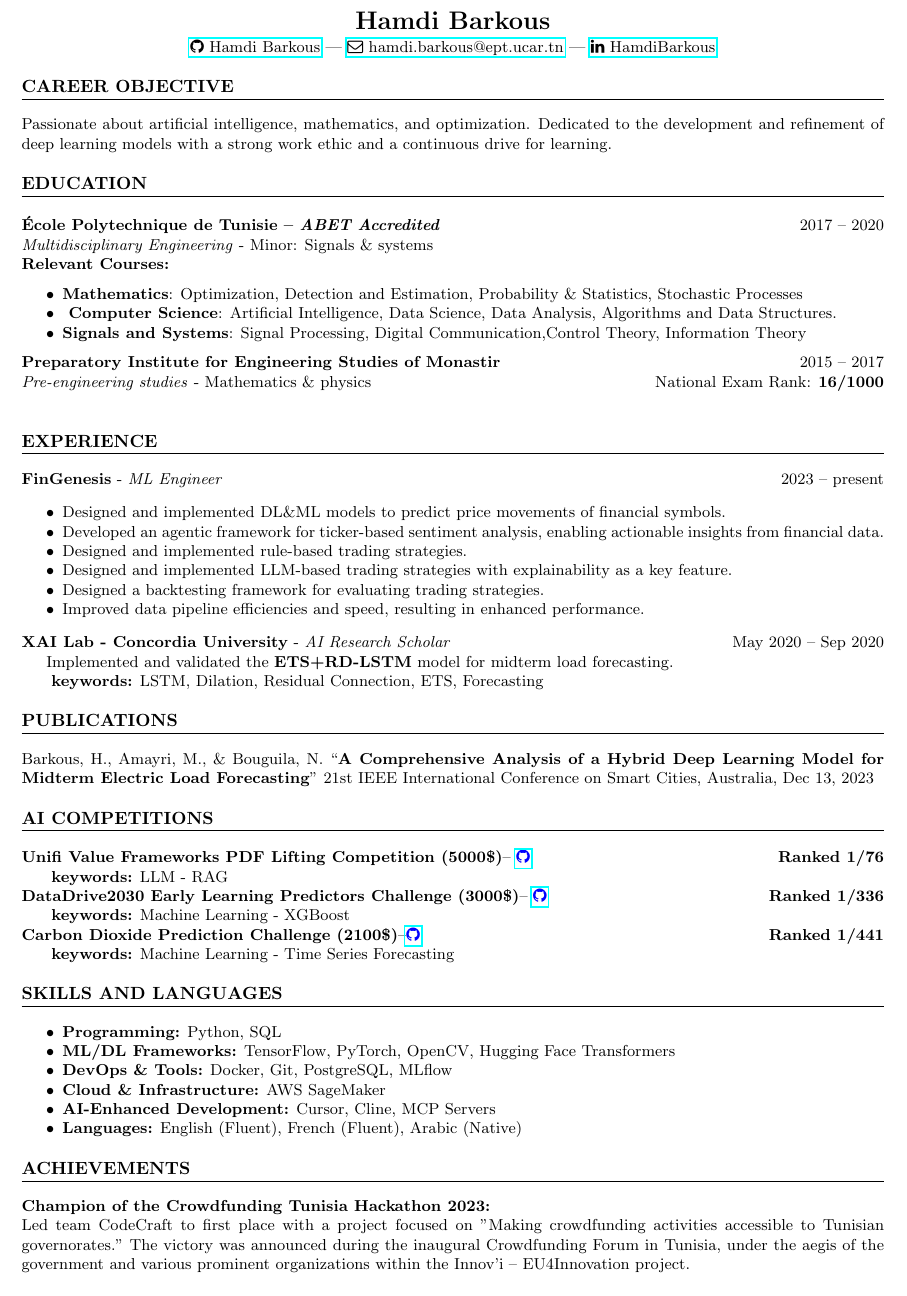
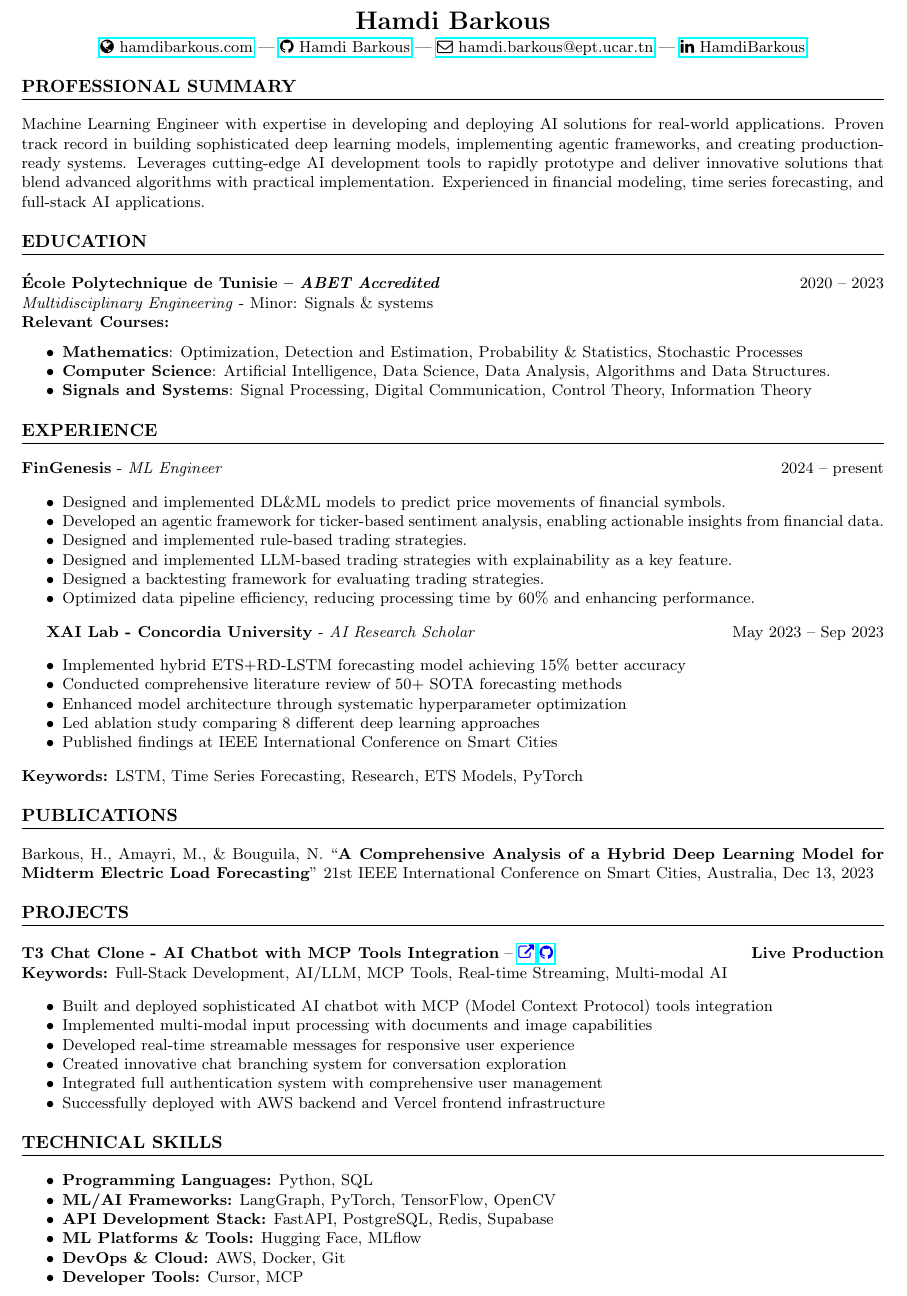
Before and after one commit to HamdiBarkous/portfolio, a LaTeX CV (resume.tex): part of the page, cut so that both start at the same text. Compiled offline with pdfLaTeX.

```diff
--- a/resume.tex
+++ b/resume.tex
@@ -26,30 +25,29 @@
 % Header
 \begin{center}
 \textbf{\huge Hamdi Barkous}\\[2pt] % Name
-\href{https://github.com/HamdiBarkous}{\faGithub\ Hamdi Barkous}
+\href{https://hamdibarkous.com}{\faGlobe\ hamdibarkous.com}
+ | \href{https://github.com/HamdiBarkous}{\faGithub\ Hamdi Barkous}
  | \href{mailto:hamdi.barkous@ept.ucar.tn}{\faEnvelopeO\ hamdi.barkous@ept.ucar.tn}
  | \href{https://www.linkedin.com/in/HamdiBarkous}{\faLinkedin\ HamdiBarkous}
  % Contact info
 \end{center}
 
-\section*{CAREER OBJECTIVE}
-Passionate about artificial intelligence, mathematics, and optimization. Dedicated to the development and refinement of deep learning models with a strong work ethic and a continuous drive for learning.
+\section*{PROFESSIONAL SUMMARY}
+Machine Learning Engineer with expertise in developing and deploying AI solutions for real-world applications. Proven track record in building sophisticated deep learning models, implementing agentic frameworks, and creating production-ready systems. Leverages cutting-edge AI development tools to rapidly prototype and deliver innovative solutions that blend advanced algorithms with practical implementation. Experienced in financial modeling, time series forecasting, and full-stack AI applications.
 
 \section*{EDUCATION}
 \textbf{École Polytechnique de Tunisie -- \textit{ABET Accredited}}
-\hfill 2017 -- 2020\\
+\hfill 2020 -- 2023\\
 \textit{Multidisciplinary Engineering} - Minor: Signals \& systems \\
 \textbf{Relevant Courses:}
 \begin{itemize}
-            \item \textbf{Mathematics}: Optimization, Detection and Estimation, Probability \& Statistics, Stochastic Processes
-            \item \textbf{ Computer Science}: Artificial Intelligence, Data Science, Data Analysis, Algorithms and Data Structures.
-            \item \textbf{Signals and Systems}: Signal Processing, Digital Communication,Control Theory,  Information Theory
+    \item \textbf{Mathematics}: Optimization, Detection and Estimation, Probability \& Statistics, Stochastic Processes
+    \item \textbf{Computer Science}: Artificial Intelligence, Data Science, Data Analysis, Algorithms and Data Structures.
+    \item \textbf{Signals and Systems}: Signal Processing, Digital Communication, Control Theory, Information Theory
 \end{itemize}
-\textbf{Preparatory Institute for Engineering Studies of Monastir} \hfill 2015 -- 2017\\
-\textit{Pre-engineering studies} - Mathematics \& physics \hfill National Exam Rank: \textbf{16/1000}\\
 
 \section*{EXPERIENCE}
-\textbf{FinGenesis} - \textit{ML Engineer} \hfill 2023 -- present
+\textbf{FinGenesis} - \textit{ML Engineer} \hfill 2024 -- present
 
 \begin{itemize}
     \item Designed and implemented DL\&ML models to predict price movements of financial symbols.
@@ -57,39 +55,45 @@
     \item Designed and implemented rule-based trading strategies.
     \item Designed and implemented LLM-based trading strategies with explainability as a key feature.
     \item Designed a backtesting framework for evaluating trading strategies.
-    \item Improved data pipeline efficiencies and speed, resulting in enhanced performance.
+    \item Optimized data pipeline efficiency, reducing processing time by 60\% and enhancing performance.
 \end{itemize}
-\textbf{XAI Lab - Concordia University} - \textit{AI Research Scholar} \hfill May 2020 -- Sep 2020
 
-Implemented and validated the \textbf{ETS+RD-LSTM} model for midterm load forecasting. \\
- \phantom{aaa} \textbf{keywords:} LSTM, Dilation, Residual Connection, ETS, Forecasting
+\textbf{XAI Lab - Concordia University} - \textit{AI Research Scholar} \hfill May 2023 -- Sep 2023
+
+\begin{itemize}
+    \item Implemented hybrid ETS+RD-LSTM forecasting model achieving 15\% better accuracy
+    \item Conducted comprehensive literature review of 50+ SOTA forecasting methods
+    \item Enhanced model architecture through systematic hyperparameter optimization
+    \item Led ablation study comparing 8 different deep learning approaches
+    \item Published findings at IEEE International Conference on Smart Cities
+\end{itemize}
+\textbf{Keywords:} LSTM, Time Series Forecasting, Research, ETS Models, PyTorch
+
 \section*{PUBLICATIONS}
 \noindent Barkous, H., Amayri, M., \& Bouguila, N. ``\textbf{A Comprehensive Analysis of a Hybrid Deep Learning Model for Midterm Electric Load Forecasting}" 21st IEEE International Conference on Smart Cities, Australia, Dec 13, 2023
-\section*{AI COMPETITIONS}
-\textbf{Unifi Value Frameworks PDF Lifting Competition (5000\$)}--  \href{https://github.com/HamdiBarkous/Unifi-Value-Frameworks-PDF-Lifting-Competition}{\textcolor{blue}{\href{https://github.com/HamdiBarkous/Unifi-Value-Frameworks-PDF-Lifting-Competition}{\faGithub}}} \hfill \textbf{Ranked 1/76} \\
-\phantom{aaa} \textbf{keywords:} LLM - RAG
-\\
-\textbf{DataDrive2030 Early Learning Predictors Challenge (3000\$)}--  \href{https://github.com/HamdiBarkous/DataDrive2030-Early-Learning-Predictors-Challenge}{\textcolor{blue}{\href{https://github.com/HamdiBarkous/DataDrive2030-Early-Learning-Predictors-Challenge}{\faGithub}}} \hfill \textbf{Ranked 1/336} \\
-\phantom{aaa} \textbf{keywords:} Machine Learning - XGBoost
-\\
-\textbf{Carbon Dioxide Prediction Challenge (2100\$)}--\href{https://github.com/HamdiBarkous/UmojaHack-Africa-2023-Carbon-Dioxide-Prediction-Challenge}{\textcolor{blue}{\href{https://github.com/HamdiBarkous/UmojaHack-Africa-2023-Carbon-Dioxide-Prediction-Challenge}{\faGithub}}}  \hfill \textbf{Ranked 1/441} \\
-\phantom{aaa} \textbf{keywords:} Machine Learning - Time Series Forecasting
 
-\section*{SKILLS AND LANGUAGES}
+\section*{PROJECTS}
+\textbf{T3 Chat Clone - AI Chatbot with MCP Tools Integration} -- \href{https://t3-chat-clone-delta.vercel.app/}{\textcolor{blue}{\faExternalLink}} \href{https://github.com/HamdiBarkous/t3-chat-clone}{\textcolor{blue}{\faGithub}} \hfill \textbf{Live Production}\\
+\textbf{Keywords:} Full-Stack Development, AI/LLM, MCP Tools, Real-time Streaming, Multi-modal AI
+
 \begin{itemize}
-    \item \textbf{Programming:} Python, SQL
-    \item \textbf{ML/DL Frameworks:} TensorFlow, PyTorch, OpenCV, Hugging Face Transformers
-    \item \textbf{DevOps \& Tools:} Docker, Git, PostgreSQL, MLflow
-    \item \textbf{Cloud \& Infrastructure:} AWS SageMaker
-    \item \textbf{AI-Enhanced Development:} Cursor, Cline, MCP Servers
-    \item \textbf{Languages:} English (Fluent), French (Fluent), Arabic (Native)
+    \item Built and deployed sophisticated AI chatbot with MCP (Model Context Protocol) tools integration
+    \item Implemented multi-modal input processing with documents and image capabilities
+    \item Developed real-time streamable messages for responsive user experience
+    \item Created innovative chat branching system for conversation exploration
+    \item Integrated full authentication system with comprehensive user management
+    \item Successfully deployed with AWS backend and Vercel frontend infrastructure
 \end{itemize}
 
-
-
-\section*{ACHIEVEMENTS}
-\textbf{Champion of the Crowdfunding Tunisia Hackathon 2023:}\\ Led team CodeCraft to first place with a project focused on "Making crowdfunding activities accessible to Tunisian governorates." The victory was announced during the inaugural Crowdfunding Forum in Tunisia, under the aegis of the government and various prominent organizations within the Innov’i – EU4Innovation project. \\
-
+\section*{TECHNICAL SKILLS}
+\begin{itemize}
+    \item \textbf{Programming Languages:} Python, SQL
+    \item \textbf{ML/AI Frameworks:} LangGraph, PyTorch, TensorFlow, OpenCV
+    \item \textbf{API Development Stack:} FastAPI, PostgreSQL, Redis, Supabase
+    \item \textbf{ML Platforms \& Tools:} Hugging Face, MLflow
+    \item \textbf{DevOps \& Cloud:} AWS, Docker, Git
+    \item \textbf{Developer Tools:} Cursor, MCP
+\end{itemize}
 
 % End document
 \end{document}
```
Also changed, not shown: resume.tex (1 more changed lines), 3 other files.
